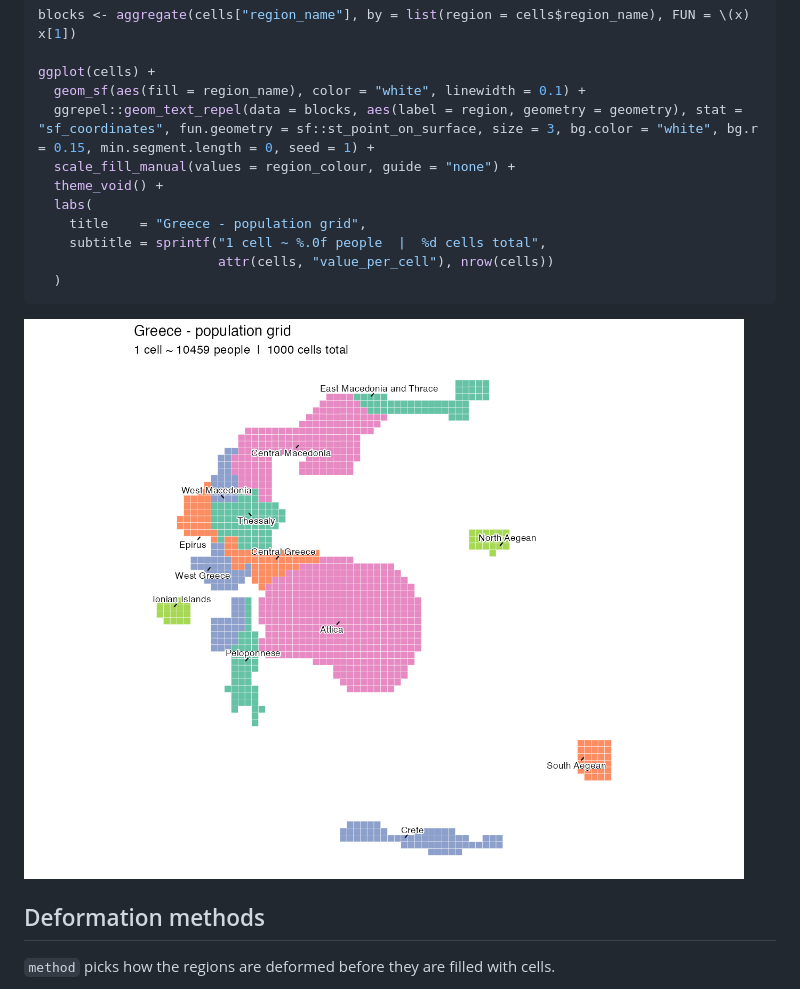
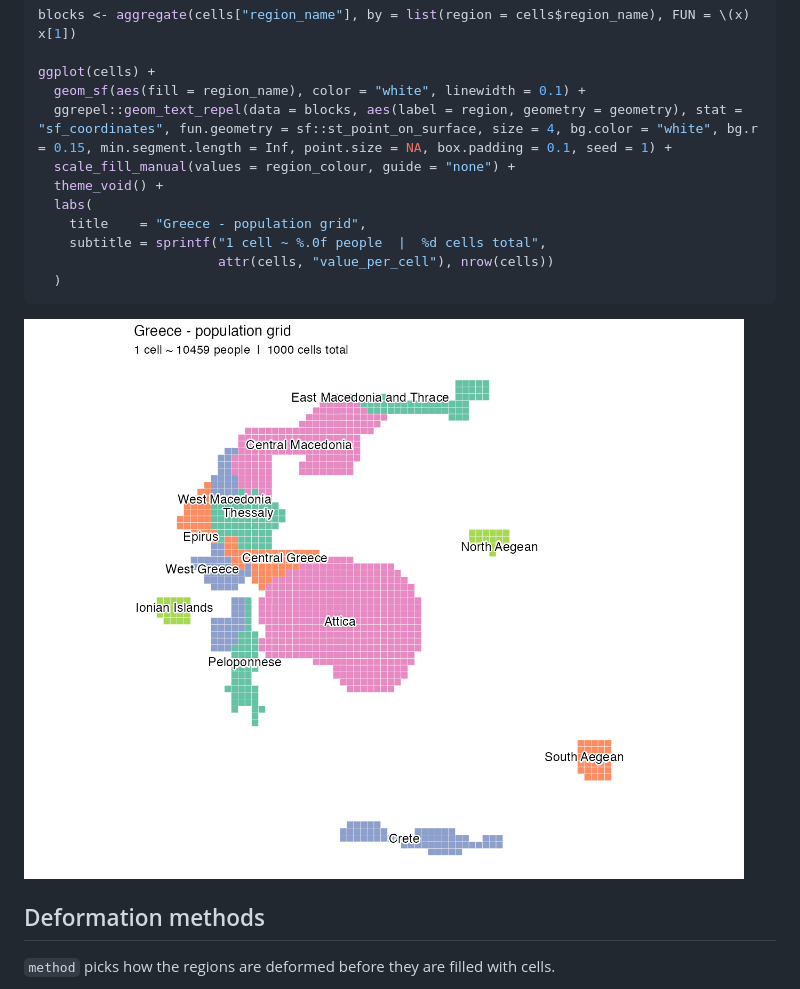
Before and after one commit to gkaramanis/popgridR, a Markdown page: README.md, the part around the change. GitHub-like rendering; pictures changed too: man/figures/greece.png.

Commit message:
Greece example: bigger labels, no leader lines
Co-Authored-By: Claude Opus 5.5 <noreply@anthropic.com>
Claude-Session: https://claude.ai/code/session_014Q1k2w9i59AmU8MZDDBRio

```diff
--- a/README.md
+++ b/README.md
@@ -106,7 +106,7 @@ blocks <- aggregate(cells["region_name"], by = list(region = cells$region_name),
 
 ggplot(cells) +
   geom_sf(aes(fill = region_name), color = "white", linewidth = 0.1) +
-  ggrepel::geom_text_repel(data = blocks, aes(label = region, geometry = geometry), stat = "sf_coordinates", fun.geometry = sf::st_point_on_surface, size = 3, bg.color = "white", bg.r = 0.15, min.segment.length = 0, seed = 1) +
+  ggrepel::geom_text_repel(data = blocks, aes(label = region, geometry = geometry), stat = "sf_coordinates", fun.geometry = sf::st_point_on_surface, size = 4, bg.color = "white", bg.r = 0.15, min.segment.length = Inf, point.size = NA, box.padding = 0.1, seed = 1) +
   scale_fill_manual(values = region_colour, guide = "none") +
   theme_void() +
   labs(
```
Also changed, not shown: 1 other file.
